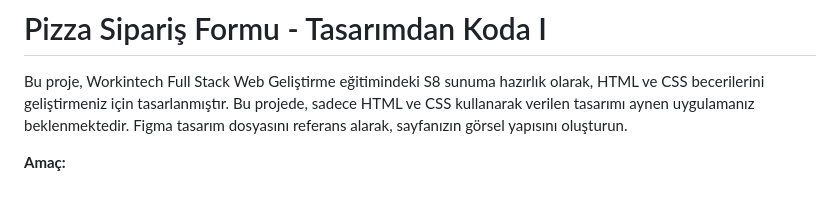
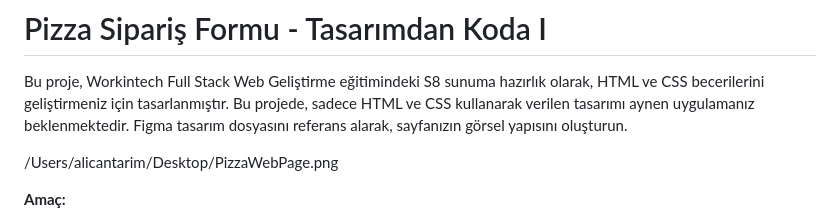
Before and after one commit to alicantarim/Workintech-fsweb-s4-bonus-challenge-html-pizza, a Markdown page: README.md, the part around the change. Drawn GitHub-style; blank space fills up the shorter version.

```diff
--- a/README.md
+++ b/README.md
@@ -1,6 +1,8 @@
 # Pizza Sipariş Formu - Tasarımdan Koda I
 
 Bu proje, Workintech Full Stack Web Geliştirme eğitimindeki S8 sunuma hazırlık olarak, HTML ve CSS becerilerini geliştirmeniz için tasarlanmıştır. Bu projede, sadece HTML ve CSS kullanarak verilen tasarımı aynen uygulamanız beklenmektedir. Figma tasarım dosyasını referans alarak, sayfanızın görsel yapısını oluşturun.
+
+/Users/alicantarim/Desktop/PizzaWebPage.png
 
 **Amaç:**
 
```
